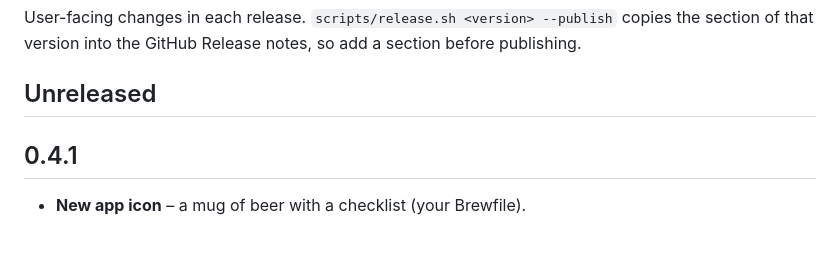
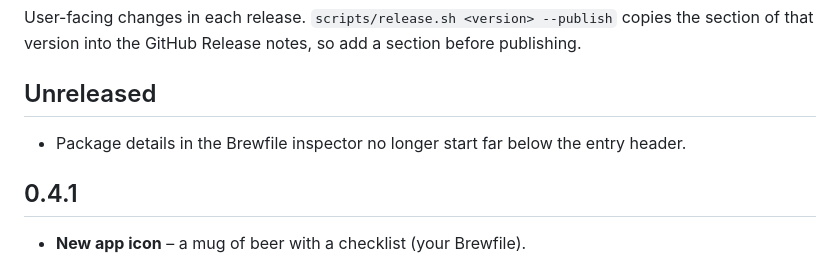
Before and after one commit to Furcenzo/brew-gui, a Markdown page: CHANGELOG.md, the part around the change. Rendered like a GitHub page; blank space fills up the shorter version.

```diff
--- a/CHANGELOG.md
+++ b/CHANGELOG.md
@@ -4,6 +4,8 @@ User-facing changes in each release. `scripts/release.sh <version> --publish` co
 version into the GitHub Release notes, so add a section before publishing.
 
 ## Unreleased
+
+- Package details in the Brewfile inspector no longer start far below the entry header.
 
 ## 0.4.1
 
```
Also changed, not shown: README.md (+21 -0 lines), docs/screenshots/brewfile-dark.png (added), docs/screenshots/brewfile-light.png (added), docs/screenshots/brewfile-sk-light.png (added), docs/screenshots/search-light.png (added), docs/screenshots/sync-dark.png (added), 8 other files.
